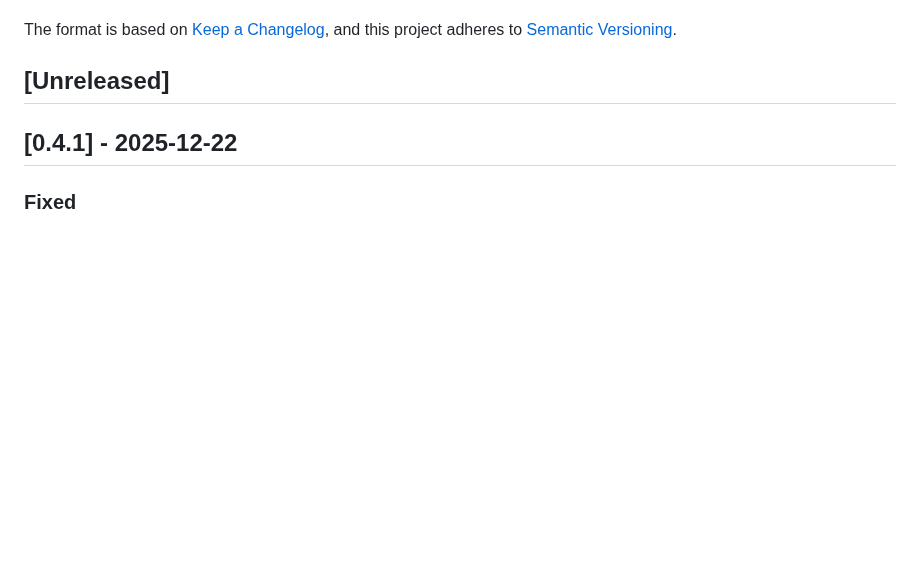
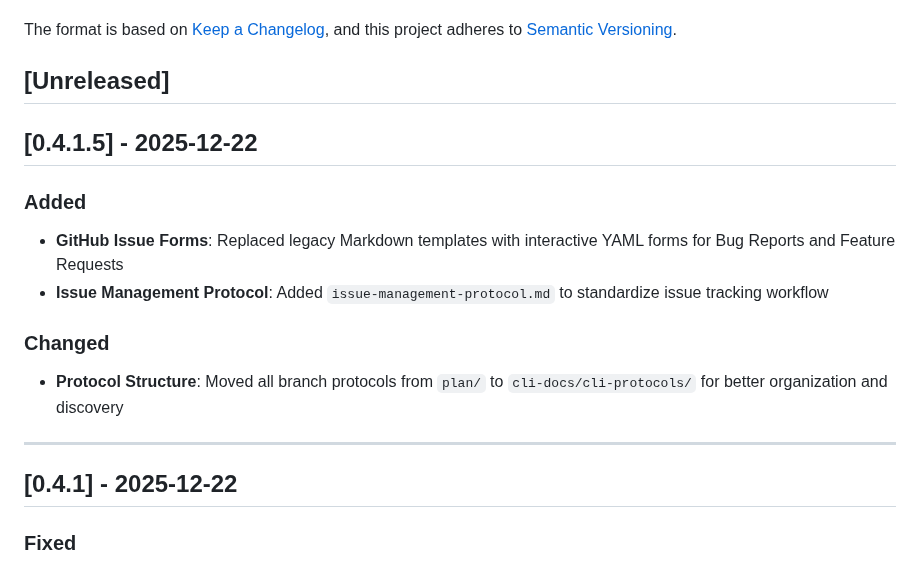
Before and after one commit to hangtime79/dss-plugin-gantt-chart, a Markdown page: CHANGELOG.md, the part around the change. Drawn GitHub-style; blank space fills up the shorter version.

Commit message:
docs(v0.4.1.5): Add release notes and update CHANGELOG

```diff
--- a/CHANGELOG.md
+++ b/CHANGELOG.md
@@ -6,6 +6,17 @@ The format is based on [Keep a Changelog](https://keepachangelog.com/en/1.1.0/),
 and this project adheres to [Semantic Versioning](https://semver.org/spec/v2.0.0.html).
 
 ## [Unreleased]
+
+## [0.4.1.5] - 2025-12-22
+
+### Added
+- **GitHub Issue Forms**: Replaced legacy Markdown templates with interactive YAML forms for Bug Reports and Feature Requests
+- **Issue Management Protocol**: Added `issue-management-protocol.md` to standardize issue tracking workflow
+
+### Changed
+- **Protocol Structure**: Moved all branch protocols from `plan/` to `cli-docs/cli-protocols/` for better organization and discovery
+
+---
 
 ## [0.4.1] - 2025-12-22
 
```
Also changed, not shown: plan/releases/v0.4.1.5-release-notes.md (added, +41 -0 lines).
